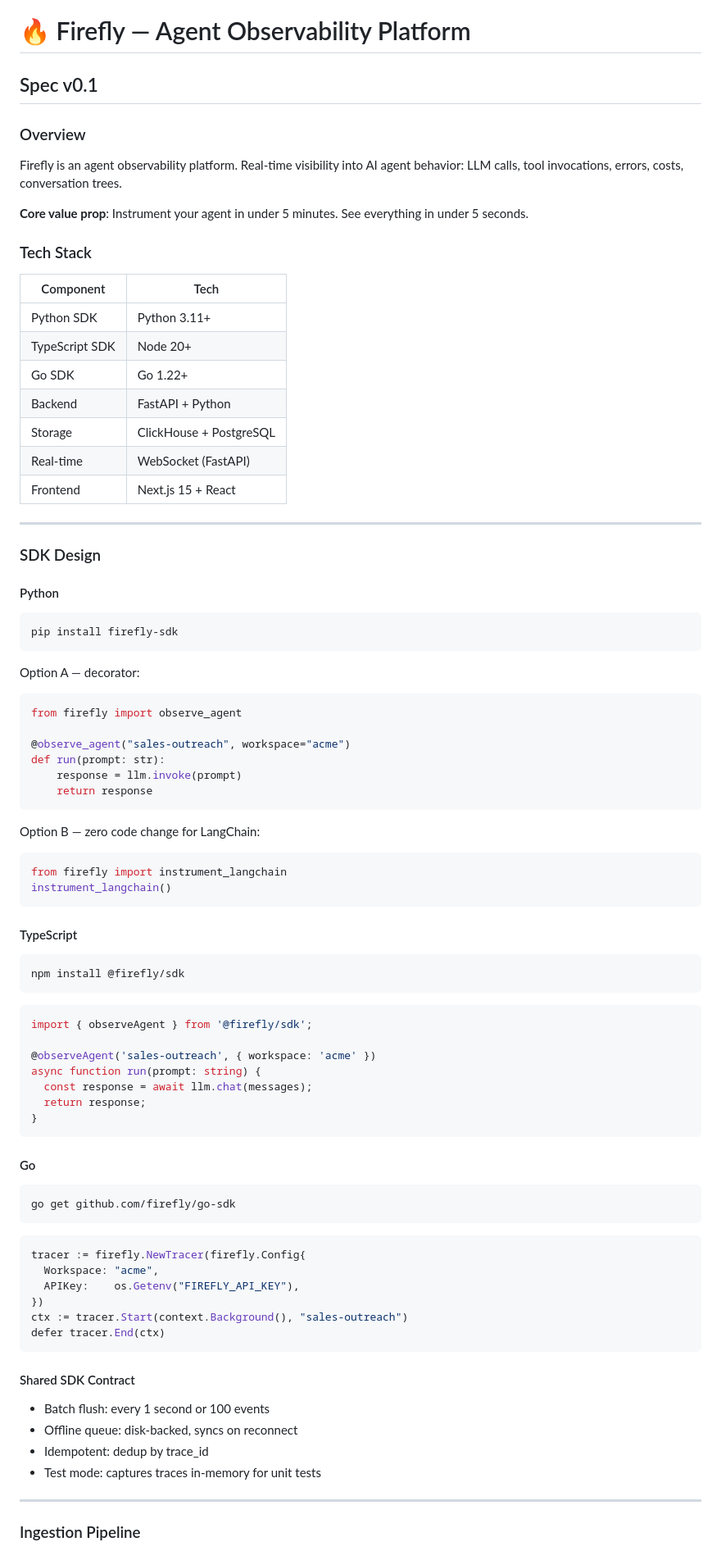
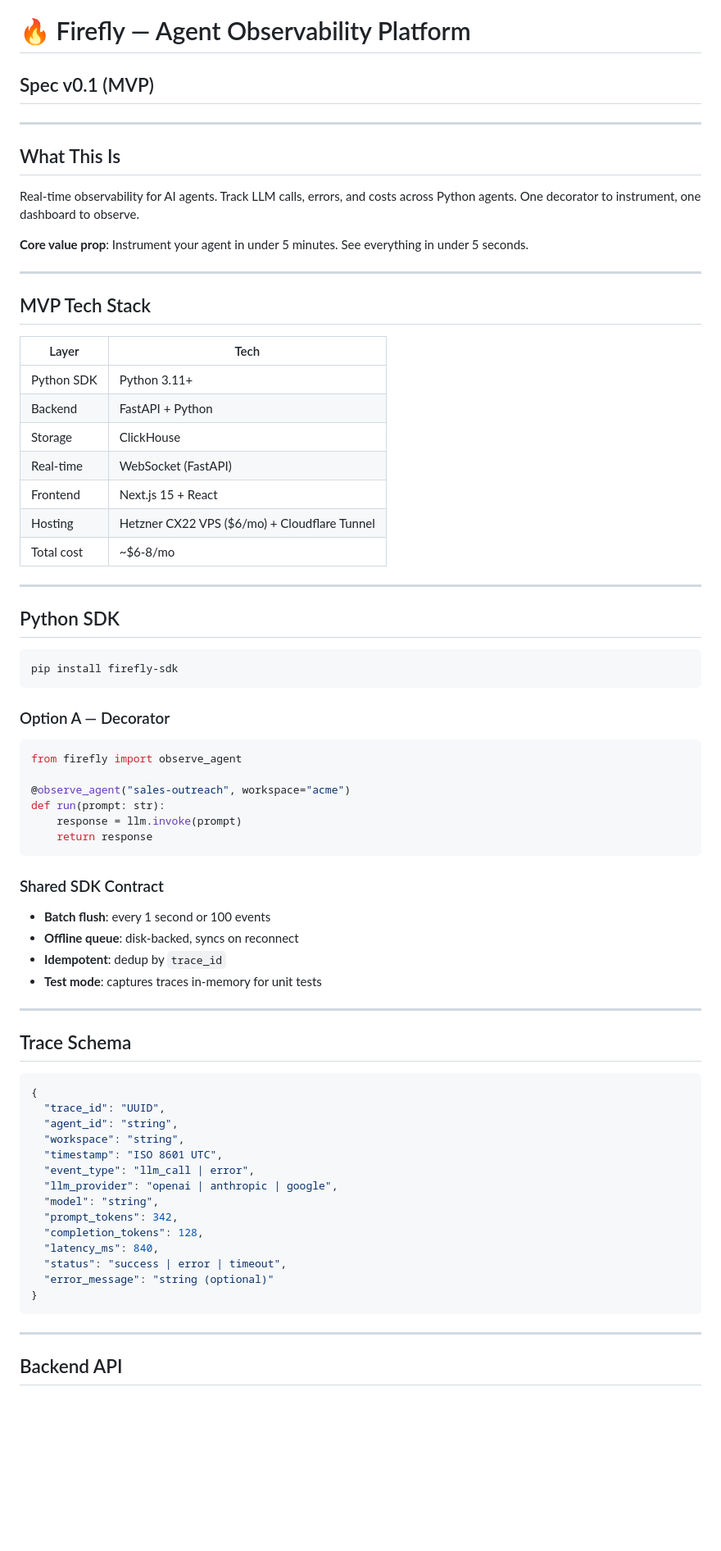
Before and after one commit to khattaksd/firefly, a Markdown page: README.md, the part around one of its changes. Shown at 82% size. GitHub-like rendering; blank space fills up the shorter version.

Commit message:
Refactor README for clarity and update MVP specifications; remove plan.md

````diff
--- a/README.md
+++ b/README.md
@@ -1,34 +1,36 @@
 # 🔥 Firefly — Agent Observability Platform
 
-## Spec v0.1
+## Spec v0.1 (MVP)
 
-### Overview
-Firefly is an agent observability platform. Real-time visibility into AI agent behavior:
-LLM calls, tool invocations, errors, costs, conversation trees.
+---
+
+## What This Is
+Real-time observability for AI agents. Track LLM calls, errors, and costs across Python agents. One decorator to instrument, one dashboard to observe.
 
 **Core value prop**: Instrument your agent in under 5 minutes. See everything in under 5 seconds.
 
-### Tech Stack
-| Component | Tech |
-|-----------|------|
+---
+
+## MVP Tech Stack
+| Layer | Tech |
+|-------|------|
 | Python SDK | Python 3.11+ |
-| TypeScript SDK | Node 20+ |
-| Go SDK | Go 1.22+ |
 | Backend | FastAPI + Python |
-| Storage | ClickHouse + PostgreSQL |
+| Storage | ClickHouse |
 | Real-time | WebSocket (FastAPI) |
 | Frontend | Next.js 15 + React |
+| Hosting | Hetzner CX22 VPS ($6/mo) + Cloudflare Tunnel |
+| Total cost | ~$6-8/mo |
 
 ---
 
-### SDK Design
+## Python SDK
 
-#### Python
 ```bash
 pip install firefly-sdk
 ```
 
-Option A — decorator:
+### Option A — Decorator
 ```python
 from firefly import observe_agent
 
@@ -38,48 +40,34 @@ def run(prompt: str):
     return response
 ```
 
-Option B — zero code change for LangChain:
-```python
-from firefly import instrument_langchain
-instrument_langchain()
-```
+### Shared SDK Contract
+- **Batch flush**: every 1 second or 100 events
+- **Offline queue**: disk-backed, syncs on reconnect
+- **Idempotent**: dedup by `trace_id`
+- **Test mode**: captures traces in-memory for unit tests
 
-#### TypeScript
-```bash
-npm install @firefly/sdk
-```
+---
 
-```typescript
-import { observeAgent } from '@firefly/sdk';
+## Trace Schema
 
-@observeAgent('sales-outreach', { workspace: 'acme' })
-async function run(prompt: string) {
-  const response = await llm.chat(messages);
-  return response;
+```json
+{
+  "trace_id": "UUID",
+  "agent_id": "string",
+  "workspace": "string",
+  "timestamp": "ISO 8601 UTC",
+  "event_type": "llm_call | error",
+  "llm_provider": "openai | anthropic | google",
+  "model": "string",
+  "prompt_tokens": 342,
+  "completion_tokens": 128,
+  "latency_ms": 840,
+  "status": "success | error | timeout",
+  "error_message": "string (optional)"
 }
 ```
 
-#### Go
-```bash
-go get github.com/firefly/go-sdk
-```
-
-```go
-tracer := firefly.NewTracer(firefly.Config{
-  Workspace: "acme",
-  APIKey:    os.Getenv("FIREFLY_API_KEY"),
-})
-ctx := tracer.Start(context.Background(), "sales-outreach")
-defer tracer.End(ctx)
-```
-
-#### Shared SDK Contract
-- Batch flush: every 1 second or 100 events
-- Offline queue: disk-backed, syncs on reconnect
-- Idempotent: dedup by trace_id
-- Test mode: captures traces in-memory for unit tests
-
 ---
 
-### Ingestion Pipeline
+## Backend API
 
````
Also changed, not shown: other parts of README.md (+95 -74 lines), plan.md (deleted, +0 -125 lines).
